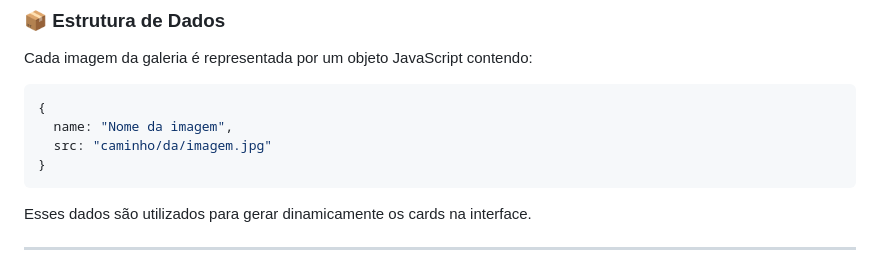
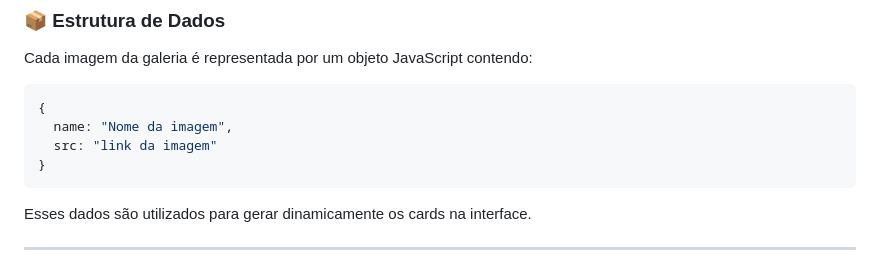
Before and after one commit to JuGon314/galeria_de_fotos, a Markdown page: README.md, the part around the change. GitHub-like rendering.

````diff
--- a/README.md
+++ b/README.md
@@ -92,7 +92,7 @@ Cada imagem da galeria é representada por um objeto JavaScript contendo:
 ```js
 {
   name: "Nome da imagem",
-  src: "caminho/da/imagem.jpg"
+  src: "link da imagem"
 }
 ```
 Esses dados são utilizados para gerar dinamicamente os cards na interface.
````
